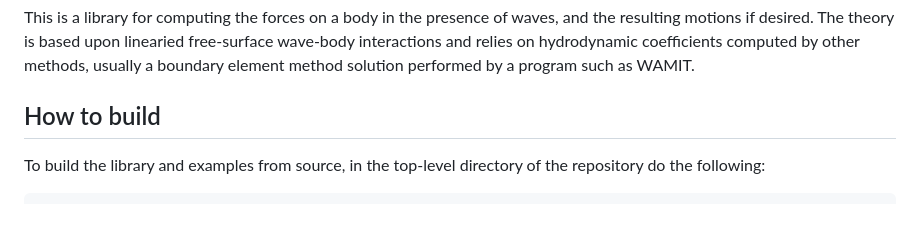
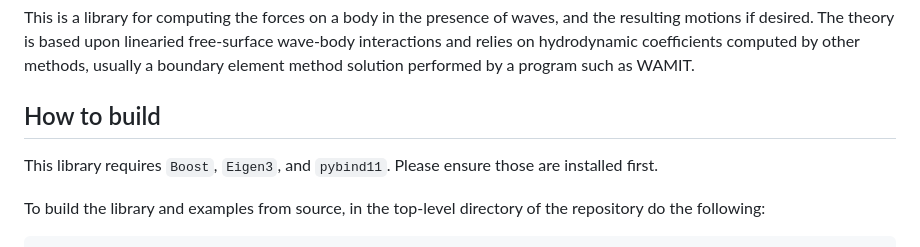
Before and after one commit to hamilton8415/FreeSurfaceHydrodynamics, a Markdown page: README.md, the part around the change. Drawn GitHub-style; blank space fills up the shorter version.

````diff
--- a/README.md
+++ b/README.md
@@ -3,6 +3,8 @@ This is a library for computing the forces on a body in the presence of waves, a
 
 
 ## How to build
+This library requires `Boost`, `Eigen3`, and `pybind11`. Please ensure those are installed first.
+
 To build the library and examples from source, in the top-level directory of the repository do the following:
    ```
    $ mkdir build
````
